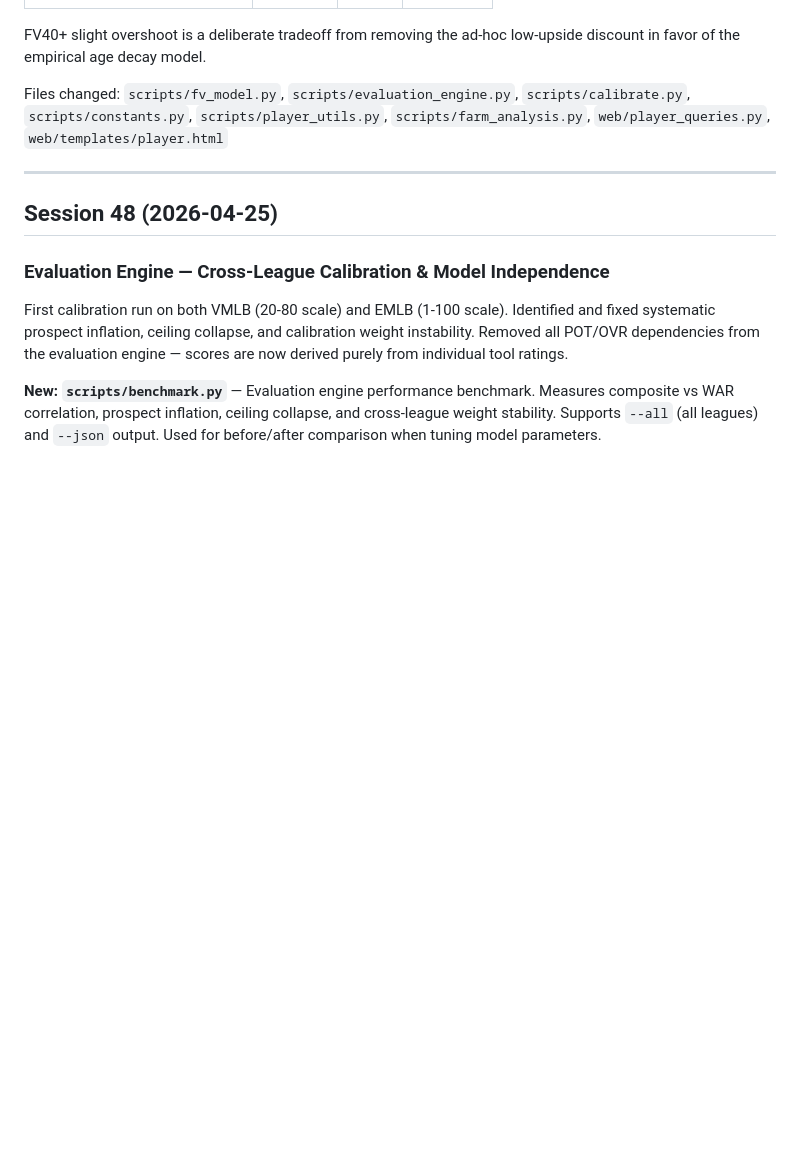
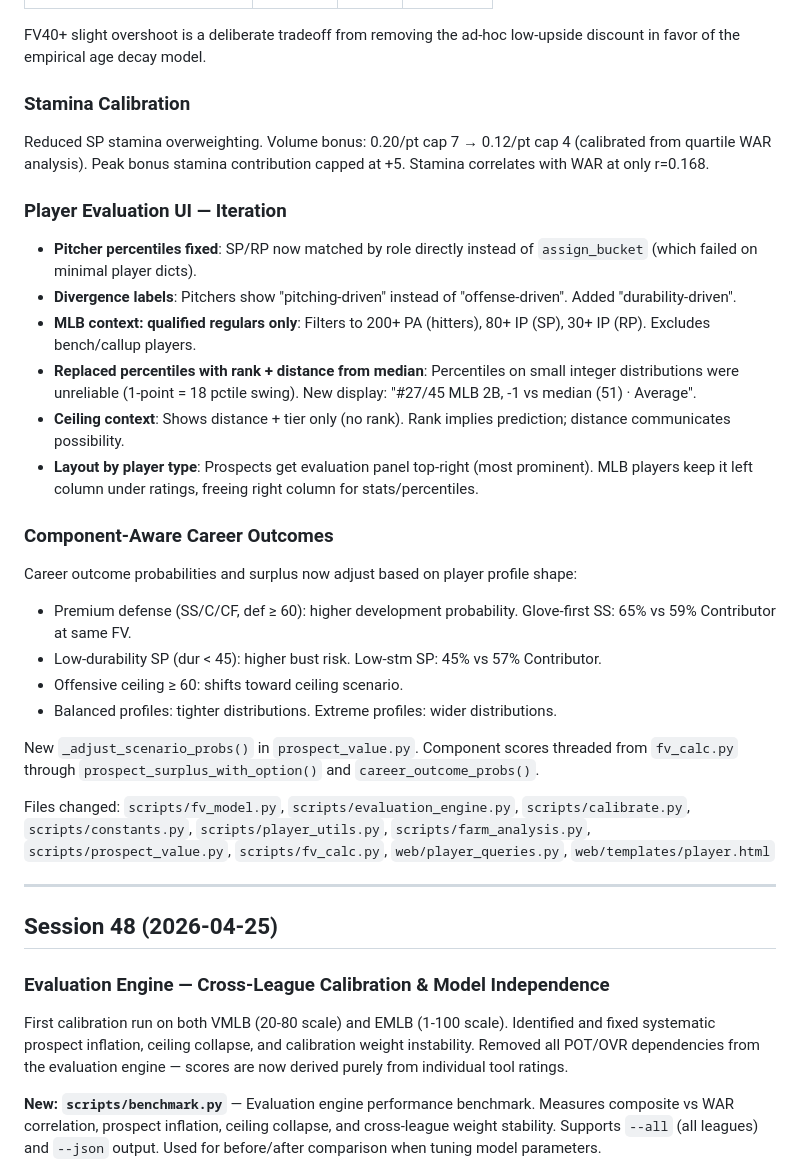
Before and after one commit to tfalsone/statsplusplus, a Markdown page: docs/changelog.md, the part around the change. Drawn GitHub-style; blank space fills up the shorter version.

Commit message:
Session 49 docs pass (part 2): stamina, UI iteration, component outcomes

```diff
--- a/docs/changelog.md
+++ b/docs/changelog.md
@@ -45,7 +45,30 @@ Migrated legacy FV components from OVR/POT assumptions to composite/ceiling:
 
 FV40+ slight overshoot is a deliberate tradeoff from removing the ad-hoc low-upside discount in favor of the empirical age decay model.
 
-Files changed: `scripts/fv_model.py`, `scripts/evaluation_engine.py`, `scripts/calibrate.py`, `scripts/constants.py`, `scripts/player_utils.py`, `scripts/farm_analysis.py`, `web/player_queries.py`, `web/templates/player.html`
+### Stamina Calibration
+
+Reduced SP stamina overweighting. Volume bonus: 0.20/pt cap 7 → 0.12/pt cap 4 (calibrated from quartile WAR analysis). Peak bonus stamina contribution capped at +5. Stamina correlates with WAR at only r=0.168.
+
+### Player Evaluation UI — Iteration
+
+- **Pitcher percentiles fixed**: SP/RP now matched by role directly instead of `assign_bucket` (which failed on minimal player dicts).
+- **Divergence labels**: Pitchers show "pitching-driven" instead of "offense-driven". Added "durability-driven".
+- **MLB context: qualified regulars only**: Filters to 200+ PA (hitters), 80+ IP (SP), 30+ IP (RP). Excludes bench/callup players.
+- **Replaced percentiles with rank + distance from median**: Percentiles on small integer distributions were unreliable (1-point = 18 pctile swing). New display: "#27/45 MLB 2B, -1 vs median (51) · Average".
+- **Ceiling context**: Shows distance + tier only (no rank). Rank implies prediction; distance communicates possibility.
+- **Layout by player type**: Prospects get evaluation panel top-right (most prominent). MLB players keep it left column under ratings, freeing right column for stats/percentiles.
+
+### Component-Aware Career Outcomes
+
+Career outcome probabilities and surplus now adjust based on player profile shape:
+- Premium defense (SS/C/CF, def ≥ 60): higher development probability. Glove-first SS: 65% vs 59% Contributor at same FV.
+- Low-durability SP (dur < 45): higher bust risk. Low-stm SP: 45% vs 57% Contributor.
+- Offensive ceiling ≥ 60: shifts toward ceiling scenario.
+- Balanced profiles: tighter distributions. Extreme profiles: wider distributions.
+
+New `_adjust_scenario_probs()` in `prospect_value.py`. Component scores threaded from `fv_calc.py` through `prospect_surplus_with_option()` and `career_outcome_probs()`.
+
+Files changed: `scripts/fv_model.py`, `scripts/evaluation_engine.py`, `scripts/calibrate.py`, `scripts/constants.py`, `scripts/player_utils.py`, `scripts/farm_analysis.py`, `scripts/prospect_value.py`, `scripts/fv_calc.py`, `web/player_queries.py`, `web/templates/player.html`
 
 ---
 ## Session 48 (2026-04-25)
```
Also changed, not shown: docs/system_overview.md (+3 -0 lines), docs/tools_reference.md (+8 -4 lines).
